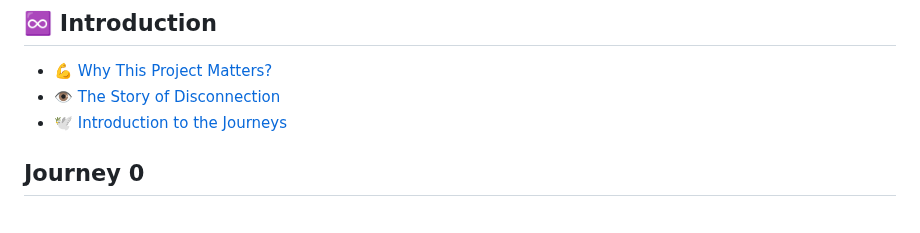
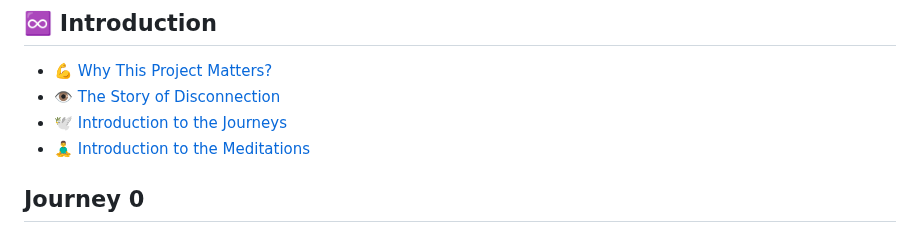
Before and after one commit to Akvils/being-with-trees, a Markdown page: SUMMARY.md, the part around the change. Rendered like a GitHub page.

```diff
--- a/SUMMARY.md
+++ b/SUMMARY.md
@@ -10,6 +10,7 @@
 * [💪 Why This Project Matters?](introduction/why-this-project-matters.md)
 * [👁️ The Story of Disconnection](introduction/the-story-of-disconnection.md)
 * [🕊️ Introduction to the Journeys](introduction/introduction-to-the-journeys.md)
+* [🧘‍♂️ Introduction to the Meditations](introduction/introduction-to-the-meditations.md)
 
 ## Journey 0
 
```
Also changed, not shown: introduction/introduction-to-the-meditations.md (added, +1 -0 lines).
